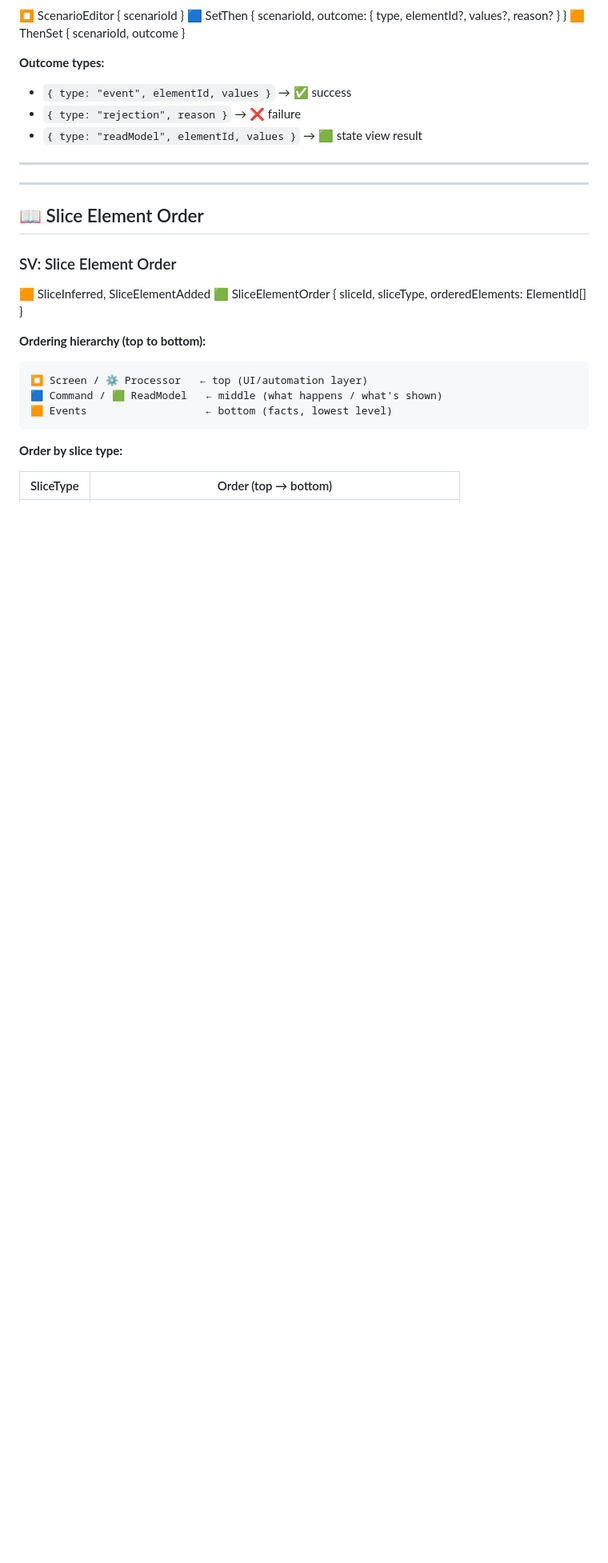
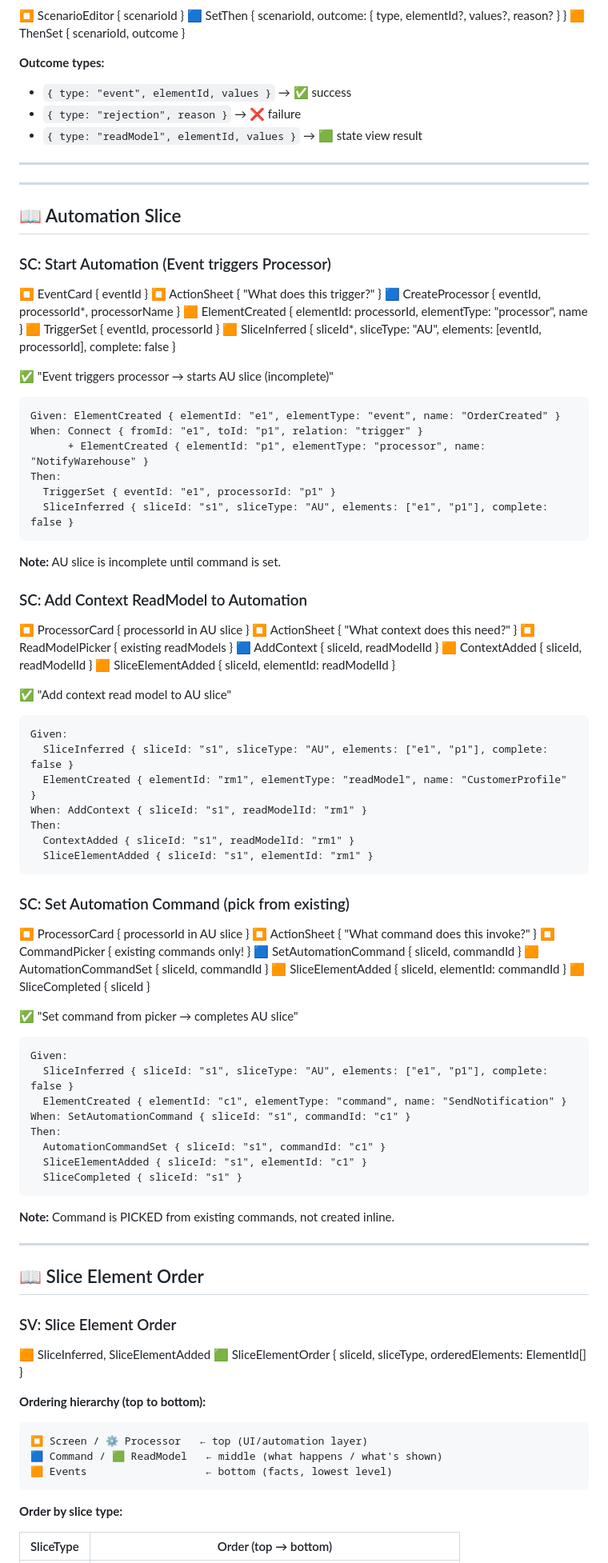
Before and after one commit to itsybit-agent/eventpad-mockup, a Markdown page: EVENT_MODEL.md, the part around the change. Shown at 80% size. Drawn GitHub-style; blank space fills up the shorter version.

Commit message:
Add AU slice GWTs to EVENT_MODEL.md
AU flow:
1. Event → 'What does this trigger?' → creates Processor
2. Processor → 'What context?' → picks ReadModel (optional)
3. Processor → 'What command?' → PICKS from existing commands

Command is picked, not created inline.

````diff
--- a/EVENT_MODEL.md
+++ b/EVENT_MODEL.md
@@ -312,6 +312,70 @@ Then:
 
 ---
 
+## 📖 Automation Slice
+
+### SC: Start Automation (Event triggers Processor)
+⏹️ EventCard { eventId }
+⏹️ ActionSheet { "What does this trigger?" }
+🟦 CreateProcessor { eventId, processorId*, processorName }
+🟧 ElementCreated { elementId: processorId, elementType: "processor", name }
+🟧 TriggerSet { eventId, processorId }
+🟧 SliceInferred { sliceId*, sliceType: "AU", elements: [eventId, processorId], complete: false }
+
+✅ "Event triggers processor → starts AU slice (incomplete)"
+```
+Given: ElementCreated { elementId: "e1", elementType: "event", name: "OrderCreated" }
+When: Connect { fromId: "e1", toId: "p1", relation: "trigger" }
+      + ElementCreated { elementId: "p1", elementType: "processor", name: "NotifyWarehouse" }
+Then:
+  TriggerSet { eventId: "e1", processorId: "p1" }
+  SliceInferred { sliceId: "s1", sliceType: "AU", elements: ["e1", "p1"], complete: false }
+```
+**Note:** AU slice is incomplete until command is set.
+
+### SC: Add Context ReadModel to Automation
+⏹️ ProcessorCard { processorId in AU slice }
+⏹️ ActionSheet { "What context does this need?" }
+⏹️ ReadModelPicker { existing readModels }
+🟦 AddContext { sliceId, readModelId }
+🟧 ContextAdded { sliceId, readModelId }
+🟧 SliceElementAdded { sliceId, elementId: readModelId }
+
+✅ "Add context read model to AU slice"
+```
+Given:
+  SliceInferred { sliceId: "s1", sliceType: "AU", elements: ["e1", "p1"], complete: false }
+  ElementCreated { elementId: "rm1", elementType: "readModel", name: "CustomerProfile" }
+When: AddContext { sliceId: "s1", readModelId: "rm1" }
+Then:
+  ContextAdded { sliceId: "s1", readModelId: "rm1" }
+  SliceElementAdded { sliceId: "s1", elementId: "rm1" }
+```
+
+### SC: Set Automation Command (pick from existing)
+⏹️ ProcessorCard { processorId in AU slice }
+⏹️ ActionSheet { "What command does this invoke?" }
+⏹️ CommandPicker { existing commands only! }
+🟦 SetAutomationCommand { sliceId, commandId }
+🟧 AutomationCommandSet { sliceId, commandId }
+🟧 SliceElementAdded { sliceId, elementId: commandId }
+🟧 SliceCompleted { sliceId }
+
+✅ "Set command from picker → completes AU slice"
+```
+Given:
+  SliceInferred { sliceId: "s1", sliceType: "AU", elements: ["e1", "p1"], complete: false }
+  ElementCreated { elementId: "c1", elementType: "command", name: "SendNotification" }
+When: SetAutomationCommand { sliceId: "s1", commandId: "c1" }
+Then:
+  AutomationCommandSet { sliceId: "s1", commandId: "c1" }
+  SliceElementAdded { sliceId: "s1", elementId: "c1" }
+  SliceCompleted { sliceId: "s1" }
+```
+**Note:** Command is PICKED from existing commands, not created inline.
+
+---
+
 ## 📖 Slice Element Order
 
 ### SV: Slice Element Order
````
